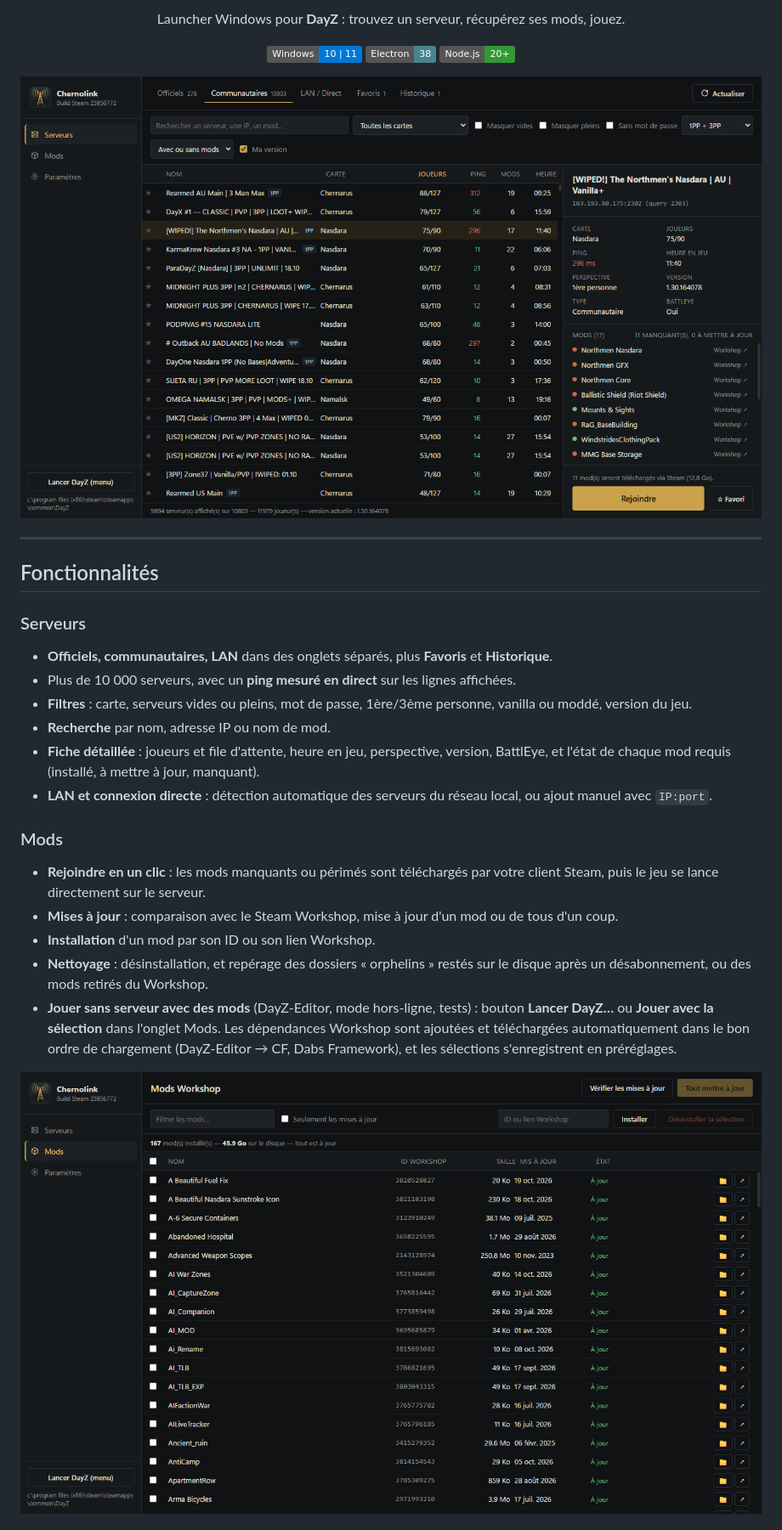
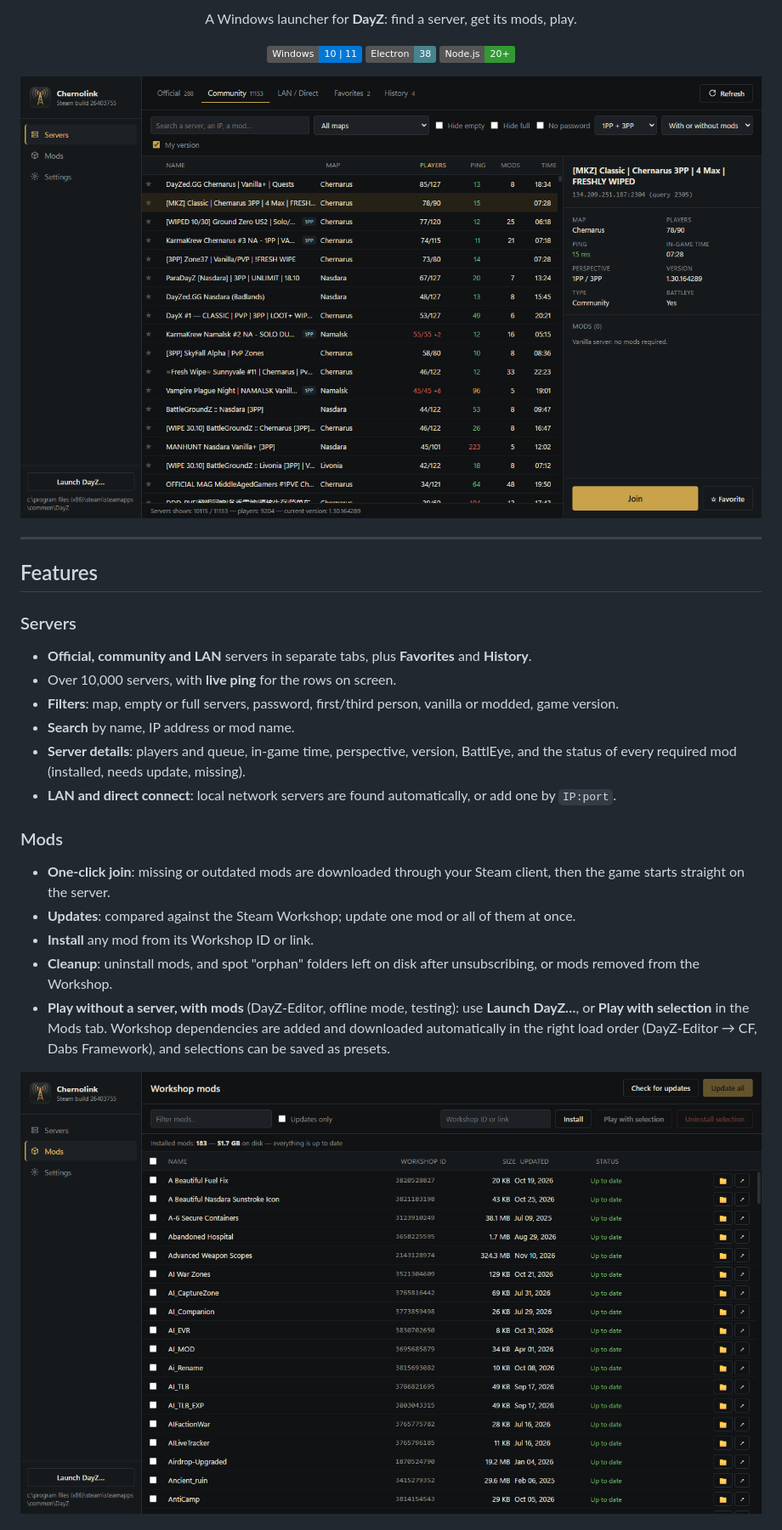
Before and after one commit to LaurentJack/Chernolink, a Markdown page: README.md, the part around one of its changes. Shown at 85% size. Drawn GitHub-style; pictures changed too: docs/mods-en.png (added), docs/servers-en.png (added); badges without logos.

Commit message:
README en anglais ; version française dans README.fr.md
Captures d'écran de l'interface en anglais pour la version anglaise.

Co-Authored-By: Claude Opus 5.5 <noreply@anthropic.com>

```diff
--- a/README.md
+++ b/README.md
@@ -7,5 +9,5 @@
 <p align="center">
-  Launcher Windows pour <strong>DayZ</strong> : trouvez un serveur, récupérez ses mods, jouez.
+  A Windows launcher for <strong>DayZ</strong>: find a server, get its mods, play.
 </p>
 
 <p align="center">
@@ -15,29 +17,29 @@
 </p>
 
 <p align="center">
-  <img src="docs/serveurs.png" alt="Navigateur de serveurs Chernolink" width="900">
+  <img src="docs/servers-en.png" alt="Chernolink server browser" width="900">
 </p>
 
 ---
 
-## Fonctionnalités
+## Features
 
-### Serveurs
-- **Officiels, communautaires, LAN** dans des onglets séparés, plus **Favoris** et **Historique**.
-- Plus de 10 000 serveurs, avec un **ping mesuré en direct** sur les lignes affichées.
-- **Filtres** : carte, serveurs vides ou pleins, mot de passe, 1ère/3ème personne, vanilla ou moddé, version du jeu.
-- **Recherche** par nom, adresse IP ou nom de mod.
-- **Fiche détaillée** : joueurs et file d'attente, heure en jeu, perspective, version, BattlEye, et l'état de chaque mod requis (installé, à mettre à jour, manquant).
-- **LAN et connexion directe** : détection automatique des serveurs du réseau local, ou ajout manuel avec `IP:port`.
+### Servers
+- **Official, community and LAN** servers in separate tabs, plus **Favorites** and **History**.
+- Over 10,000 servers, with **live ping** for the rows on screen.
+- **Filters**: map, empty or full servers, password, first/third person, vanilla or modded, game version.
+- **Search** by name, IP address or mod name.
+- **Server details**: players and queue, in-game time, perspective, version, BattlEye, and the status of every required mod (installed, needs update, missing).
+- **LAN and direct connect**: local network servers are found automatically, or add one by `IP:port`.
 
 ### Mods
-- **Rejoindre en un clic** : les mods manquants ou périmés sont téléchargés par votre client Steam, puis le jeu se lance directement sur le serveur.
-- **Mises à jour** : comparaison avec le Steam Workshop, mise à jour d'un mod ou de tous d'un coup.
-- **Installation** d'un mod par son ID ou son lien Workshop.
-- **Nettoyage** : désinstallation, et repérage des dossiers « orphelins » restés sur le disque après un désabonnement, ou des mods retirés du Workshop.
-- **Jouer sans serveur avec des mods** (DayZ-Editor, mode hors-ligne, tests) : bouton **Lancer DayZ…** ou **Jouer avec la sélection** dans l'onglet Mods. Les dépendances Workshop sont ajoutées et téléchargées automatiquement dans le bon ordre de chargement (DayZ-Editor → CF, Dabs Framework), et les sélections s'enregistrent en préréglages.
+- **One-click join**: missing or outdated mods are downloaded through your Steam client, then the game starts straight on the server.
+- **Updates**: compared against the Steam Workshop; update one mod or all of them at once.
+- **Install** any mod from its Workshop ID or link.
+- **Cleanup**: uninstall mods, and spot "orphan" folders left on disk after unsubscribing, or mods removed from the Workshop.
+- **Play without a server, with mods** (DayZ-Editor, offline mode, testing): use **Launch DayZ…**, or **Play with selection** in the Mods tab. Workshop dependencies are added and downloaded automatically in the right load order (DayZ-Editor → CF, Dabs Framework), and selections can be saved as presets.
 
 <p align="center">
-  <img src="docs/mods.png" alt="Gestion des mods" width="900">
+  <img src="docs/mods-en.png" alt="Mod management" width="900">
 </p>
 
```
Also changed, not shown: other parts of README.md (+53 -50 lines), README.fr.md (added, +129 -0 lines).
